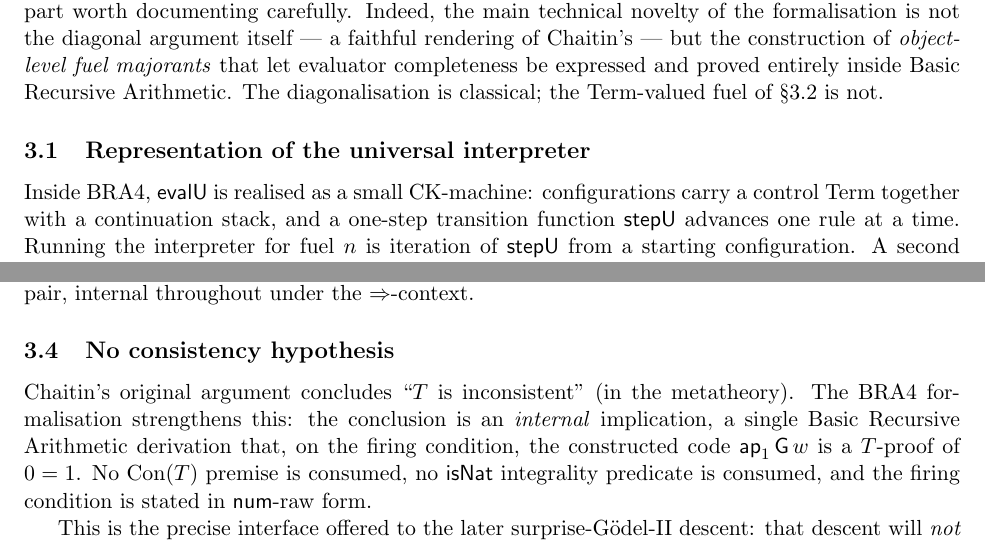
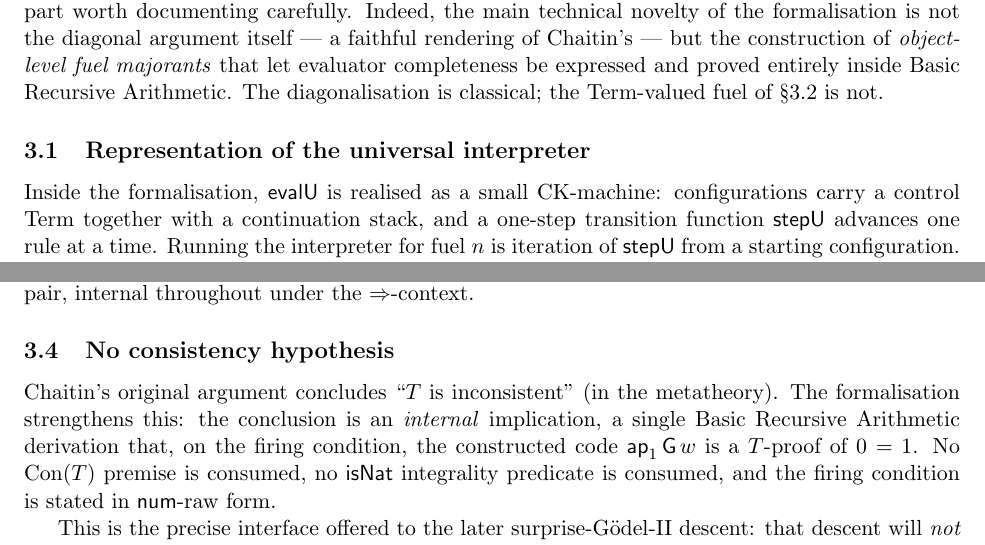
Before and after one commit to coquand/agda-godel-tree, a LaTeX document (BRA4/cgfun-cgfalse-note.tex): two parts of pages 2 and 3 of 4, joined at a grey line, cut so that both start at the same text. Compiled offline with pdfLaTeX.

Commit message:
Chaitin-Goedel I note: drop "BRA" acronym from prose (keep only BRA4/ paths)
Remove the "BRA4" acronym from the title and body text (now reading
"Basic Recursive Arithmetic" / "the formalisation"); retain BRA4 only in
the \texttt{BRA4/...} source-file path references. Rebuild and republish
ChaitinGodel.pdf at the repo root.

Co-Authored-By: Claude Opus 4.8 (1M context) <noreply@anthropic.com>

```diff
--- a/BRA4/cgfun-cgfalse-note.tex
+++ b/BRA4/cgfun-cgfalse-note.tex
@@ -29,7 +29,7 @@
 \newcommand{\Lstar}{L^{\!\star}}
 \newcommand{\kmax}{k_{\max}}
 
-\title{Chaitin--G\"odel I in Basic Recursive Arithmetic (BRA4):\\
+\title{Chaitin--G\"odel I in Basic Recursive Arithmetic:\\
   an object-level diagonal program and an internal implication}
 \author{}
 \date{}
@@ -128,7 +128,7 @@ classical; the Term-valued fuel of \S3.2 is not.
 
 \subsection{Representation of the universal interpreter}
 
-Inside BRA4, $\evalU$ is realised as a small CK-machine:
+Inside the formalisation, $\evalU$ is realised as a small CK-machine:
 configurations carry a control Term together with a continuation
 stack, and a one-step transition function $\mathsf{stepU}$ advances one
 rule at a time. Running the interpreter for fuel $n$ is iteration of
@@ -215,7 +215,7 @@ internal throughout under the $\imp$-context.
 \subsection{No consistency hypothesis}
 
 Chaitin's original argument concludes ``$T$ is inconsistent'' (in the
-metatheory). The BRA4 formalisation strengthens this: the conclusion is
+metatheory). The formalisation strengthens this: the conclusion is
 an \emph{internal} implication, a single Basic Recursive Arithmetic derivation that, on the
 firing condition, the constructed code $\ap{1}\,\GG\,w$ is a $T$-proof
 of $0=1$. No $\mathrm{Con}(T)$ premise is consumed, no \textsf{isNat}
```
Also changed, not shown: ChaitinGodel.pdf.
